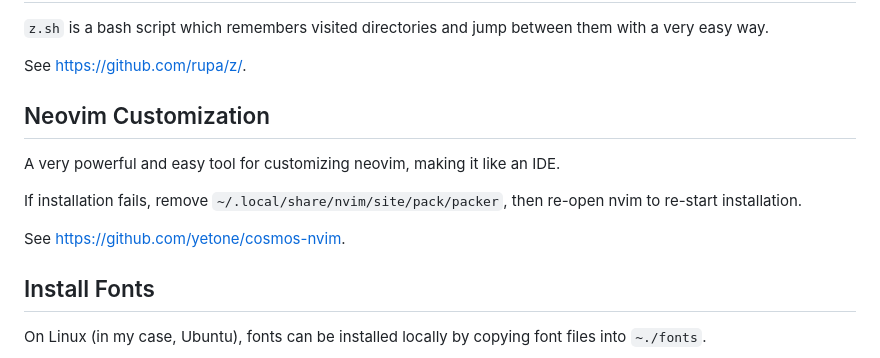
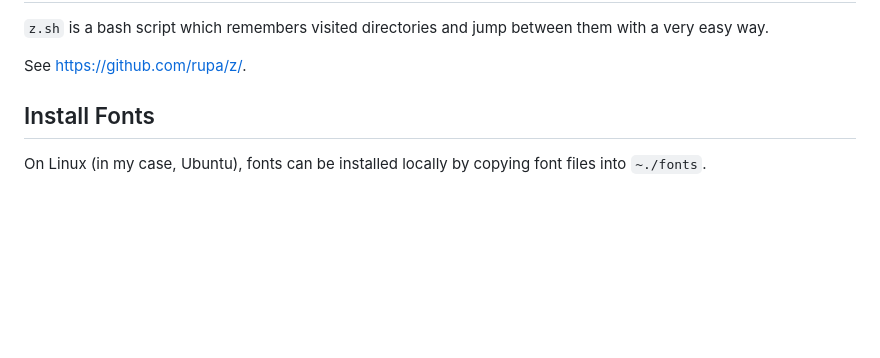
Before and after one commit to iwmq/coding_notes, a Markdown page: linux/linux_use.md, the part around the change. Drawn GitHub-style; blank space fills up the shorter version.

```diff
--- a/linux/linux_use.md
+++ b/linux/linux_use.md
@@ -60,16 +60,6 @@ Navigate Diretories With z.sh
 with a very easy way.
 
 See https://github.com/rupa/z/.
-
-
-Neovim Customization
-----
-A very powerful and easy tool for customizing neovim, making it like an IDE.
-
-If installation fails, remove `~/.local/share/nvim/site/pack/packer`, then
-re-open nvim to re-start installation.
-
-See https://github.com/yetone/cosmos-nvim.
 
 
 Install Fonts
```
Also changed, not shown: general/neovim.md (added, +20 -0 lines).
